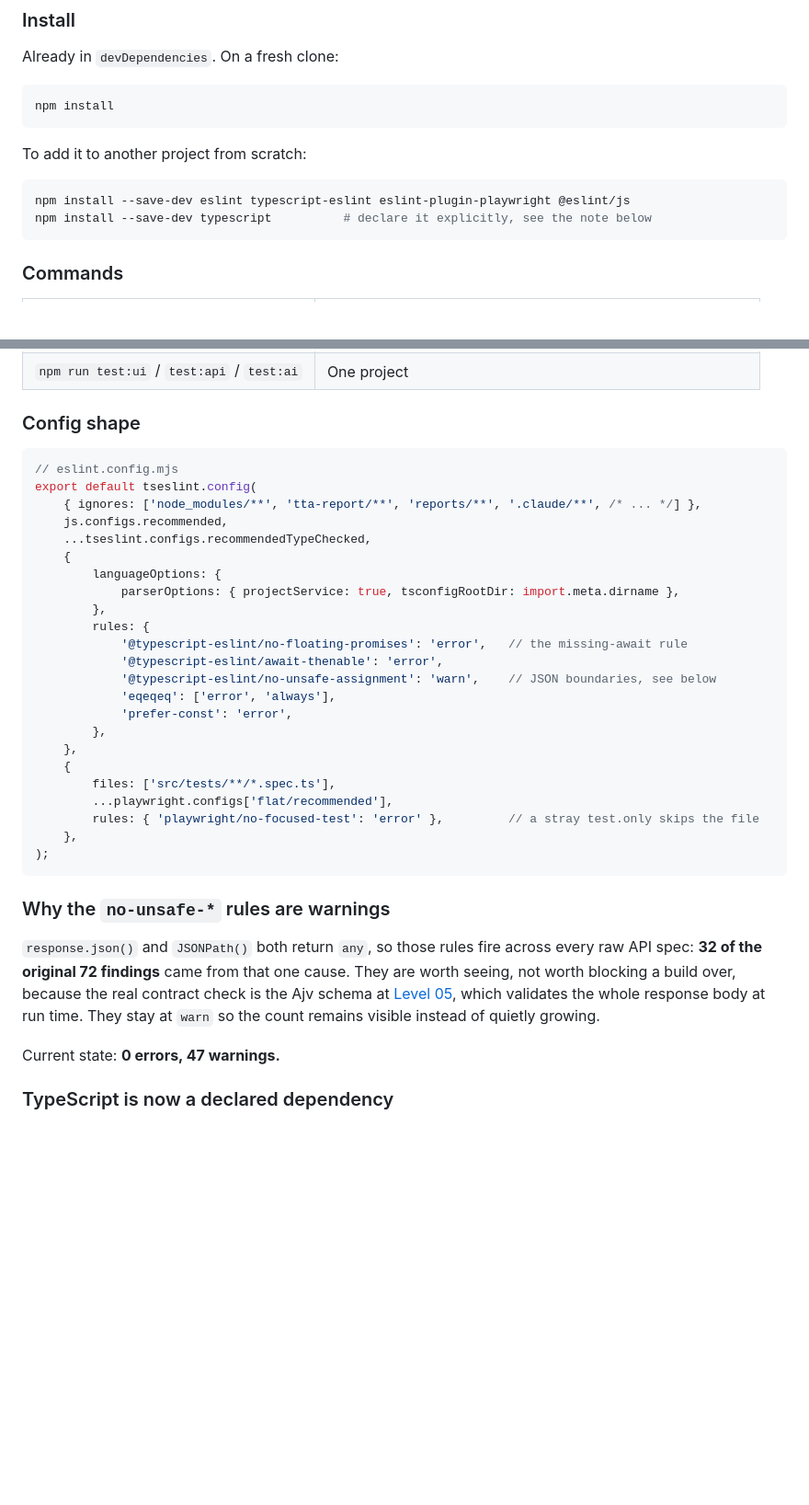
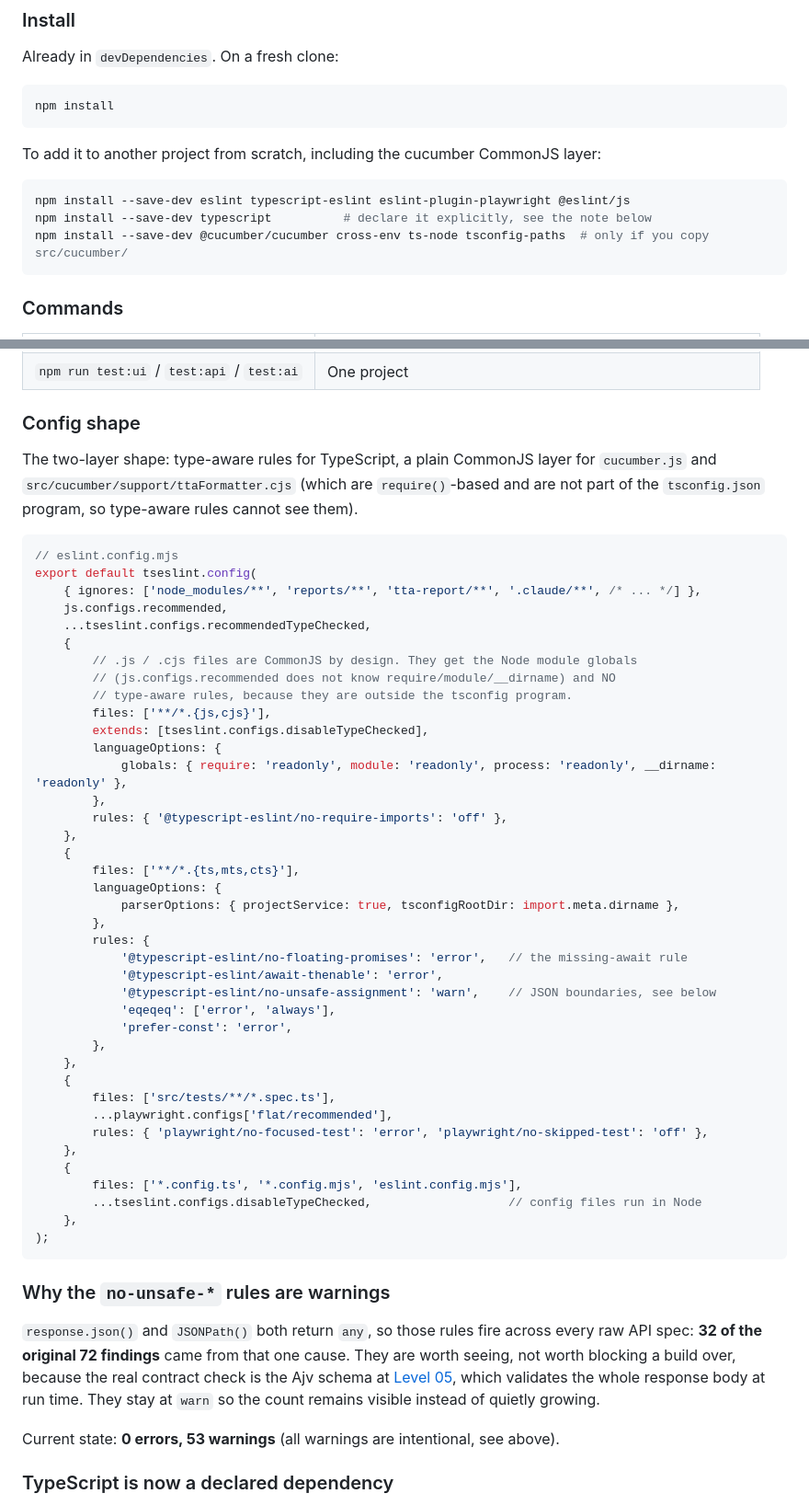
Before and after one commit to Akshaykurle/AdvancePlaywrightFramework2x, a Markdown page: README.md, 2 parts joined by grey strips. Shown at 92% size. Rendered like a GitHub page; blank space fills up the shorter version.

Commit message:
Document ESLint config: CommonJS layer, install commands, current warning count

````diff
--- a/README.md
+++ b/README.md
@@ -1149,11 +1149,12 @@ Already in `devDependencies`. On a fresh clone:
 npm install
 ```
 
-To add it to another project from scratch:
+To add it to another project from scratch, including the cucumber CommonJS layer:
 
 ```bash
 npm install --save-dev eslint typescript-eslint eslint-plugin-playwright @eslint/js
 npm install --save-dev typescript          # declare it explicitly, see the note below
+npm install --save-dev @cucumber/cucumber cross-env ts-node tsconfig-paths  # only if you copy src/cucumber/
 ```
 
 ### Commands
@@ -1169,13 +1170,29 @@ npm install --save-dev typescript          # declare it explicitly, see the note
 
 ### Config shape
 
+The two-layer shape: type-aware rules for TypeScript, a plain CommonJS layer for
+`cucumber.js` and `src/cucumber/support/ttaFormatter.cjs` (which are `require()`-based and are
+not part of the `tsconfig.json` program, so type-aware rules cannot see them).
+
 ```js
 // eslint.config.mjs
 export default tseslint.config(
-    { ignores: ['node_modules/**', 'tta-report/**', 'reports/**', '.claude/**', /* ... */] },
+    { ignores: ['node_modules/**', 'reports/**', 'tta-report/**', '.claude/**', /* ... */] },
     js.configs.recommended,
     ...tseslint.configs.recommendedTypeChecked,
     {
+        // .js / .cjs files are CommonJS by design. They get the Node module globals
+        // (js.configs.recommended does not know require/module/__dirname) and NO
+        // type-aware rules, because they are outside the tsconfig program.
+        files: ['**/*.{js,cjs}'],
+        extends: [tseslint.configs.disableTypeChecked],
+        languageOptions: {
+            globals: { require: 'readonly', module: 'readonly', process: 'readonly', __dirname: 'readonly' },
+        },
+        rules: { '@typescript-eslint/no-require-imports': 'off' },
+    },
+    {
+        files: ['**/*.{ts,mts,cts}'],
         languageOptions: {
             parserOptions: { projectService: true, tsconfigRootDir: import.meta.dirname },
         },
@@ -1190,7 +1207,11 @@ export default tseslint.config(
     {
         files: ['src/tests/**/*.spec.ts'],
         ...playwright.configs['flat/recommended'],
-        rules: { 'playwright/no-focused-test': 'error' },         // a stray test.only skips the file
+        rules: { 'playwright/no-focused-test': 'error', 'playwright/no-skipped-test': 'off' },
+    },
+    {
+        files: ['*.config.ts', '*.config.mjs', 'eslint.config.mjs'],
+        ...tseslint.configs.disableTypeChecked,                   // config files run in Node
     },
 );
 ```
@@ -1203,7 +1224,7 @@ blocking a build over, because the real contract check is the Ajv schema at
 [Level 05](#05---json-schema-validation-ajv), which validates the whole response body at run time.
 They stay at `warn` so the count remains visible instead of quietly growing.
 
-Current state: **0 errors, 47 warnings.**
+Current state: **0 errors, 53 warnings** (all warnings are intentional, see above).
 
 ### TypeScript is now a declared dependency
 
````
